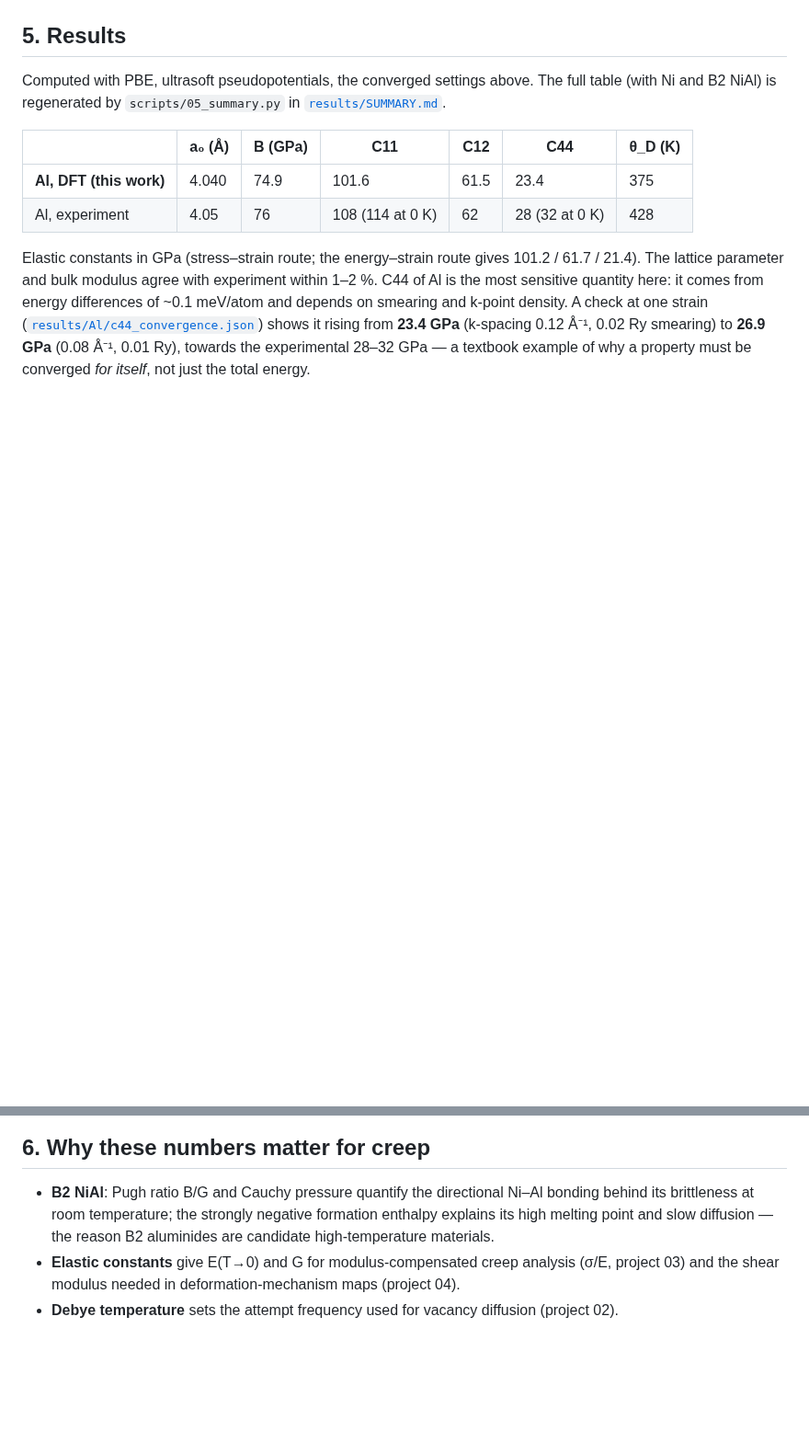
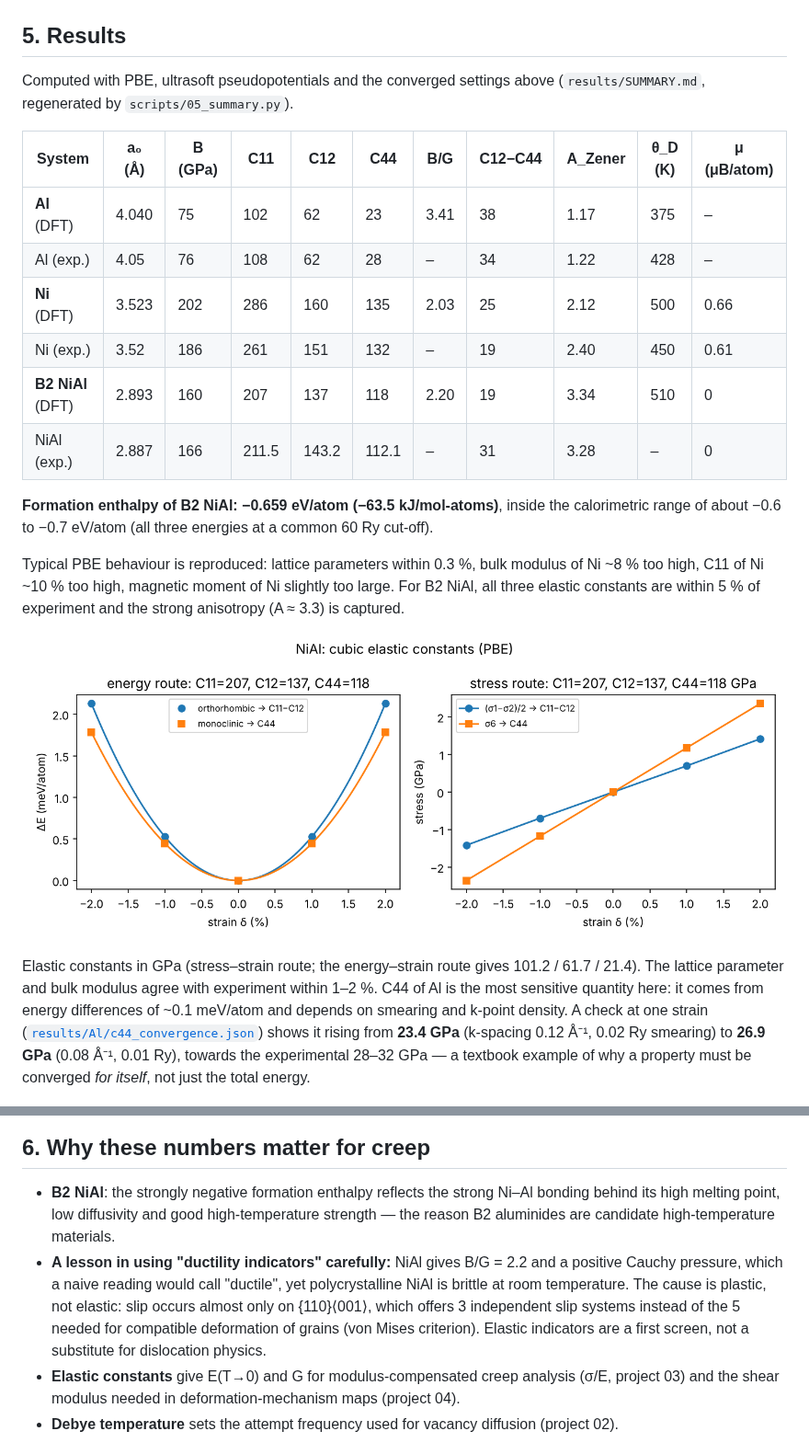
Before and after one commit to Shaktikr/mse-computational-projects, a Markdown page: 01-dft-fundamentals-qe/README.md, 2 parts joined by grey strips. Shown at 92% size. Rendered like a GitHub page; blank space fills up the shorter version.

```diff
--- a/01-dft-fundamentals-qe/README.md
+++ b/01-dft-fundamentals-qe/README.md
@@ -60,14 +60,27 @@ because its 3d orbitals are localised. ![convergence](results/Ni/convergence.png
 
 ## 5. Results
 
-Computed with PBE, ultrasoft pseudopotentials, the converged settings above. The full table
-(with Ni and B2 NiAl) is regenerated by `scripts/05_summary.py` in
-[`results/SUMMARY.md`](results/SUMMARY.md).
+Computed with PBE, ultrasoft pseudopotentials and the converged settings above
+(`results/SUMMARY.md`, regenerated by `scripts/05_summary.py`).
 
-| | a₀ (Å) | B (GPa) | C11 | C12 | C44 | θ_D (K) |
-|---|---|---|---|---|---|---|
-| **Al, DFT (this work)** | 4.040 | 74.9 | 101.6 | 61.5 | 23.4 | 375 |
-| Al, experiment | 4.05 | 76 | 108 (114 at 0 K) | 62 | 28 (32 at 0 K) | 428 |
+| System | a₀ (Å) | B (GPa) | C11 | C12 | C44 | B/G | C12−C44 | A_Zener | θ_D (K) | μ (μB/atom) |
+|---|---|---|---|---|---|---|---|---|---|---|
+| **Al** (DFT) | 4.040 | 75 | 102 | 62 | 23 | 3.41 | 38 | 1.17 | 375 | – |
+| Al (exp.) | 4.05 | 76 | 108 | 62 | 28 | – | 34 | 1.22 | 428 | – |
+| **Ni** (DFT) | 3.523 | 202 | 286 | 160 | 135 | 2.03 | 25 | 2.12 | 500 | 0.66 |
+| Ni (exp.) | 3.52 | 186 | 261 | 151 | 132 | – | 19 | 2.40 | 450 | 0.61 |
+| **B2 NiAl** (DFT) | 2.893 | 160 | 207 | 137 | 118 | 2.20 | 19 | 3.34 | 510 | 0 |
+| NiAl (exp.) | 2.887 | 166 | 211.5 | 143.2 | 112.1 | – | 31 | 3.28 | – | 0 |
+
+**Formation enthalpy of B2 NiAl: −0.659 eV/atom (−63.5 kJ/mol-atoms)**, inside the
+calorimetric range of about −0.6 to −0.7 eV/atom (all three energies at a common 60 Ry cut-off).
+
+Typical PBE behaviour is reproduced: lattice parameters within 0.3 %, bulk modulus of Ni
+~8 % too high, C11 of Ni ~10 % too high, magnetic moment of Ni slightly too large. For
+B2 NiAl, all three elastic constants are within 5 % of experiment and the strong
+anisotropy (A ≈ 3.3) is captured.
+
+![NiAl elastic constants](results/NiAl/elastic.png)
 
 Elastic constants in GPa (stress–strain route; the energy–strain route gives 101.2 / 61.7 / 21.4).
 The lattice parameter and bulk modulus agree with experiment within 1–2 %. C44 of Al is
@@ -82,10 +95,15 @@ must be converged *for itself*, not just the total energy.
 
 ## 6. Why these numbers matter for creep
 
-* **B2 NiAl**: Pugh ratio B/G and Cauchy pressure quantify the directional Ni–Al bonding
-  behind its brittleness at room temperature; the strongly negative formation enthalpy
-  explains its high melting point and slow diffusion — the reason B2 aluminides are
-  candidate high-temperature materials.
+* **B2 NiAl**: the strongly negative formation enthalpy reflects the strong Ni–Al bonding
+  behind its high melting point, low diffusivity and good high-temperature strength — the
+  reason B2 aluminides are candidate high-temperature materials.
+* **A lesson in using "ductility indicators" carefully:** NiAl gives B/G = 2.2 and a
+  positive Cauchy pressure, which a naive reading would call "ductile", yet polycrystalline
+  NiAl is brittle at room temperature. The cause is plastic, not elastic: slip occurs
+  almost only on {110}⟨001⟩, which offers 3 independent slip systems instead of the 5
+  needed for compatible deformation of grains (von Mises criterion). Elastic indicators
+  are a first screen, not a substitute for dislocation physics.
 * **Elastic constants** give E(T→0) and G for modulus-compensated creep analysis
   (σ/E, project 03) and the shear modulus needed in deformation-mechanism maps (project 04).
 * **Debye temperature** sets the attempt frequency used for vacancy diffusion (project 02).
```
Also changed, not shown: 01-dft-fundamentals-qe/results/SUMMARY.md (added, +14 -0 lines), 08-phase-field-sintering/README.md (added, +56 -0 lines), 09-md-nanocrystalline-creep/README.md (added, +52 -0 lines), 01-dft-fundamentals-qe/results/Ni/elastic.png (added), 01-dft-fundamentals-qe/results/Ni/eos.png (added), 08-phase-field-sintering/results/fig_neck_growth.png (added), 08-phase-field-sintering/results/fig_two_particle_snapshots.png (added), docs/overview.png, 8 other files.
